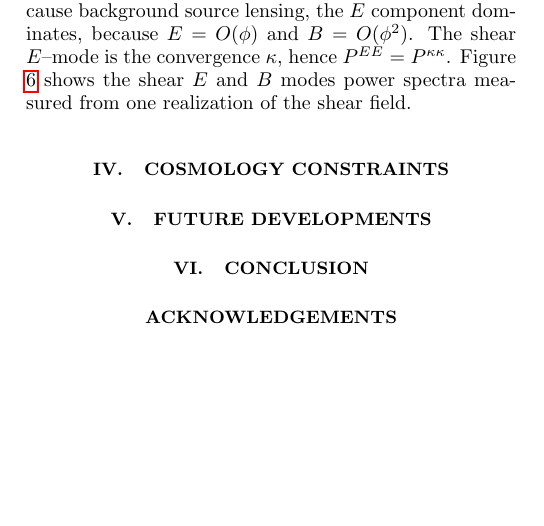
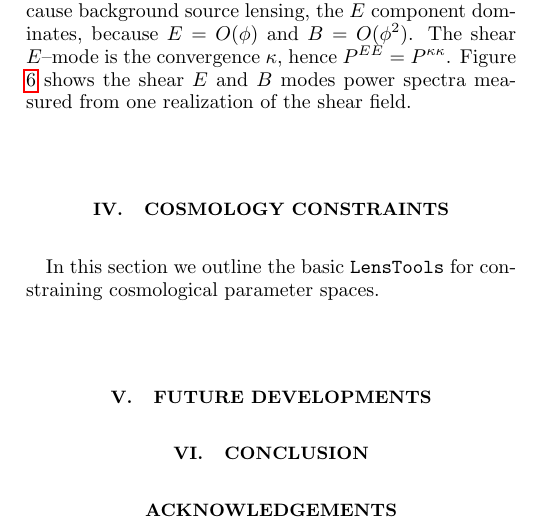
Before and after one commit to apetri/LensTools, a LaTeX paper (Paper/paper.tex): part of one column of page 4 of 8 before the commit and part of one column of page 4 of 9 after it, cut so that both start at the same text, the shorter picture padded with empty space. Compiled offline with pdfLaTeX.

Commit message:
updated constraints section

```diff
--- a/Paper/paper.tex
+++ b/Paper/paper.tex
@@ -241,6 +241,8 @@ Because of the nature of the density perturbations that cause background source
 %%%%%%%%%%%%%%%%%%%%%%%%%%%%%%%%%%%%%%%%%%%%%%%%%%%%%%%%%%%%%%%%%%%%%%%%%%%%%%%%%%%%%%%%%%%%%%%%%%%%%%%%%%%%%%%%%%%%%%%%%%%%%%%%%%%%%%%%%%%%%
 
 \section{Cosmology constraints}
+%
+In this section we outline the basic \LT for constraining cosmological parameter spaces.
 
 \begin{figure}
 \includegraphics[scale=0.4]{Figures/parameter_sampling.eps}
```
